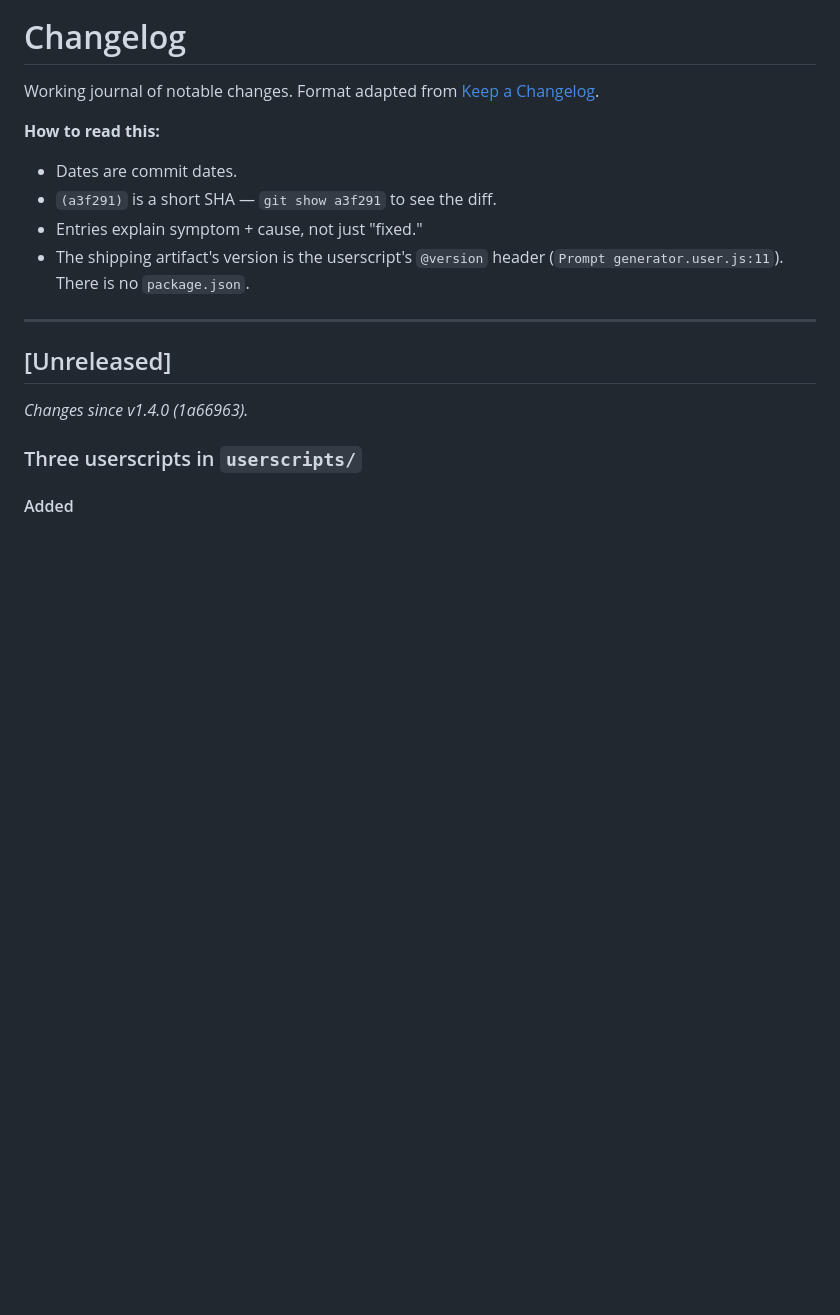
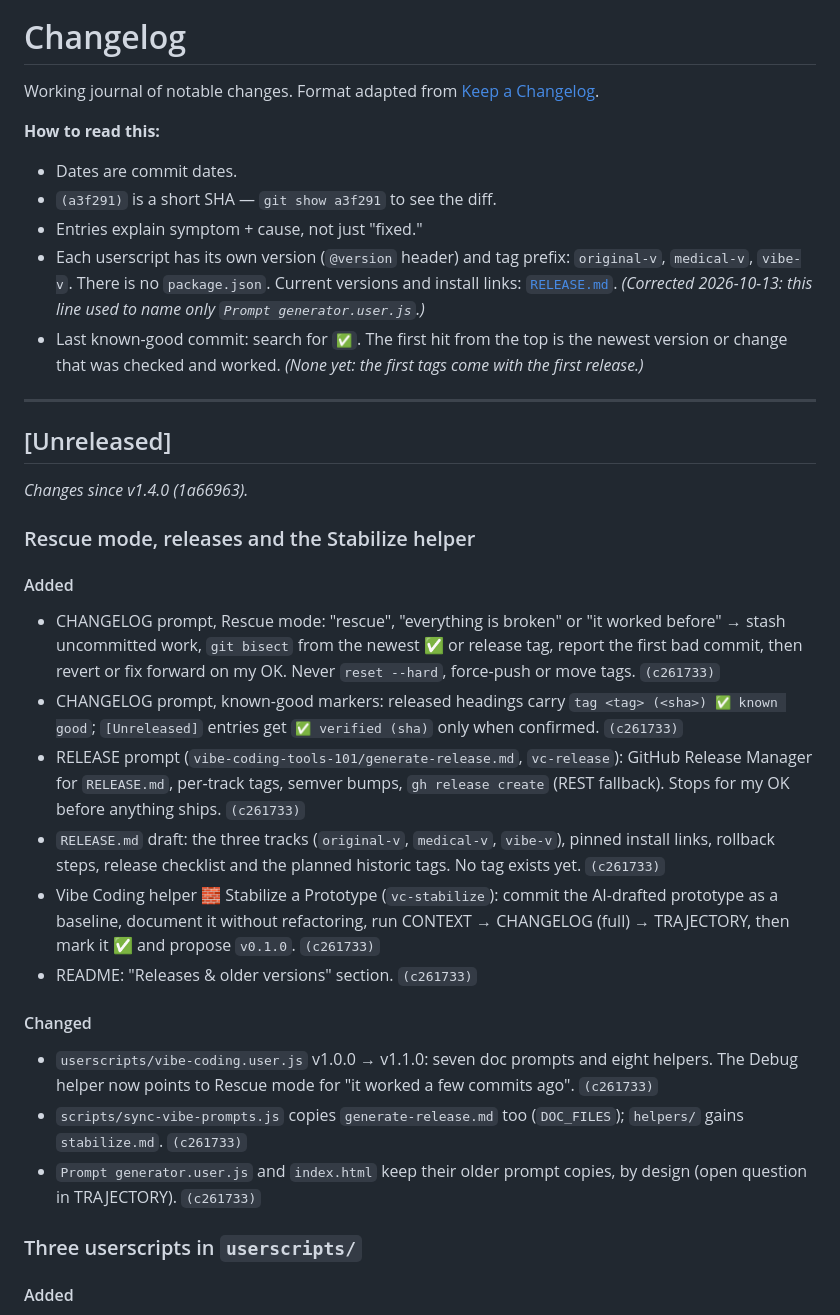
Before and after one commit to achma-learning/prompt-genius, a Markdown page: CHANGELOG.md, the part around the change. Rendered like a GitHub page; blank space fills up the shorter version.

```diff
--- a/CHANGELOG.md
+++ b/CHANGELOG.md
@@ -6,12 +6,28 @@ Working journal of notable changes. Format adapted from [Keep a Changelog](https
 - Dates are commit dates.
 - `(a3f291)` is a short SHA — `git show a3f291` to see the diff.
 - Entries explain symptom + cause, not just "fixed."
-- The shipping artifact's version is the userscript's `@version` header (`Prompt generator.user.js:11`). There is no `package.json`.
+- Each userscript has its own version (`@version` header) and tag prefix: `original-v`, `medical-v`, `vibe-v`. There is no `package.json`. Current versions and install links: [`RELEASE.md`](./RELEASE.md). _(Corrected 2026-10-13: this line used to name only `Prompt generator.user.js`.)_
+- Last known-good commit: search for `✅`. The first hit from the top is the newest version or change that was checked and worked. _(None yet: the first tags come with the first release.)_
 
 ---
 
 ## [Unreleased]
 _Changes since v1.4.0 (1a66963)._
+
+### Rescue mode, releases and the Stabilize helper
+
+#### Added
+- CHANGELOG prompt, Rescue mode: "rescue", "everything is broken" or "it worked before" → stash uncommitted work, `git bisect` from the newest ✅ or release tag, report the first bad commit, then revert or fix forward on my OK. Never `reset --hard`, force-push or move tags. `(c261733)`
+- CHANGELOG prompt, known-good markers: released headings carry `tag <tag> (<sha>) ✅ known good`; `[Unreleased]` entries get `✅ verified (sha)` only when confirmed. `(c261733)`
+- RELEASE prompt (`vibe-coding-tools-101/generate-release.md`, `vc-release`): GitHub Release Manager for `RELEASE.md`, per-track tags, semver bumps, `gh release create` (REST fallback). Stops for my OK before anything ships. `(c261733)`
+- `RELEASE.md` draft: the three tracks (`original-v`, `medical-v`, `vibe-v`), pinned install links, rollback steps, release checklist and the planned historic tags. No tag exists yet. `(c261733)`
+- Vibe Coding helper 🧱 Stabilize a Prototype (`vc-stabilize`): commit the AI-drafted prototype as a baseline, document it without refactoring, run CONTEXT → CHANGELOG (full) → TRAJECTORY, then mark it ✅ and propose `v0.1.0`. `(c261733)`
+- README: "Releases & older versions" section. `(c261733)`
+
+#### Changed
+- `userscripts/vibe-coding.user.js` v1.0.0 → v1.1.0: seven doc prompts and eight helpers. The Debug helper now points to Rescue mode for "it worked a few commits ago". `(c261733)`
+- `scripts/sync-vibe-prompts.js` copies `generate-release.md` too (`DOC_FILES`); `helpers/` gains `stabilize.md`. `(c261733)`
+- `Prompt generator.user.js` and `index.html` keep their older prompt copies, by design (open question in TRAJECTORY). `(c261733)`
 
 ### Three userscripts in `userscripts/`
 
```
Also changed, not shown: CONTEXT.md (+16 -15 lines), TRAJECTORY.md (+10 -5 lines).
